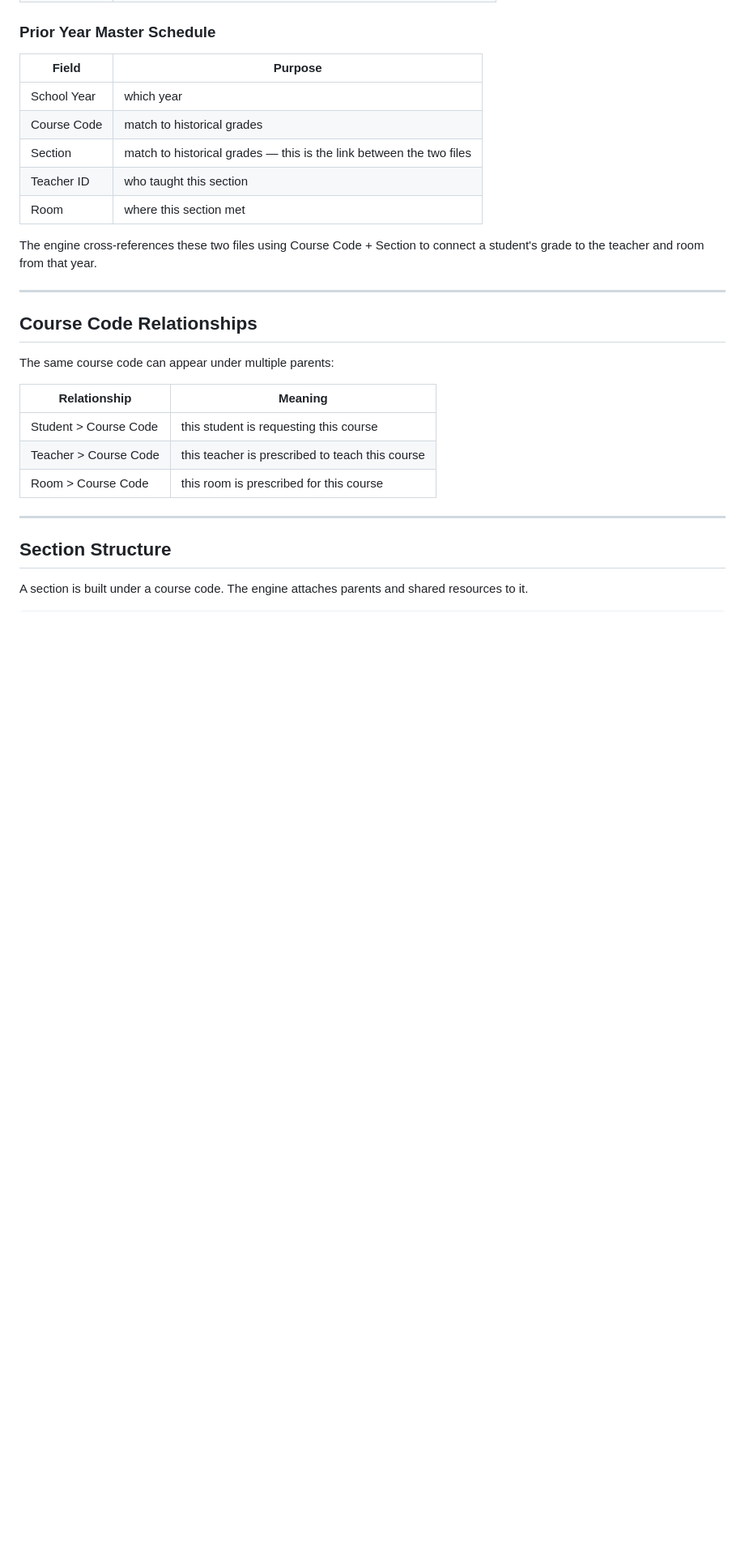
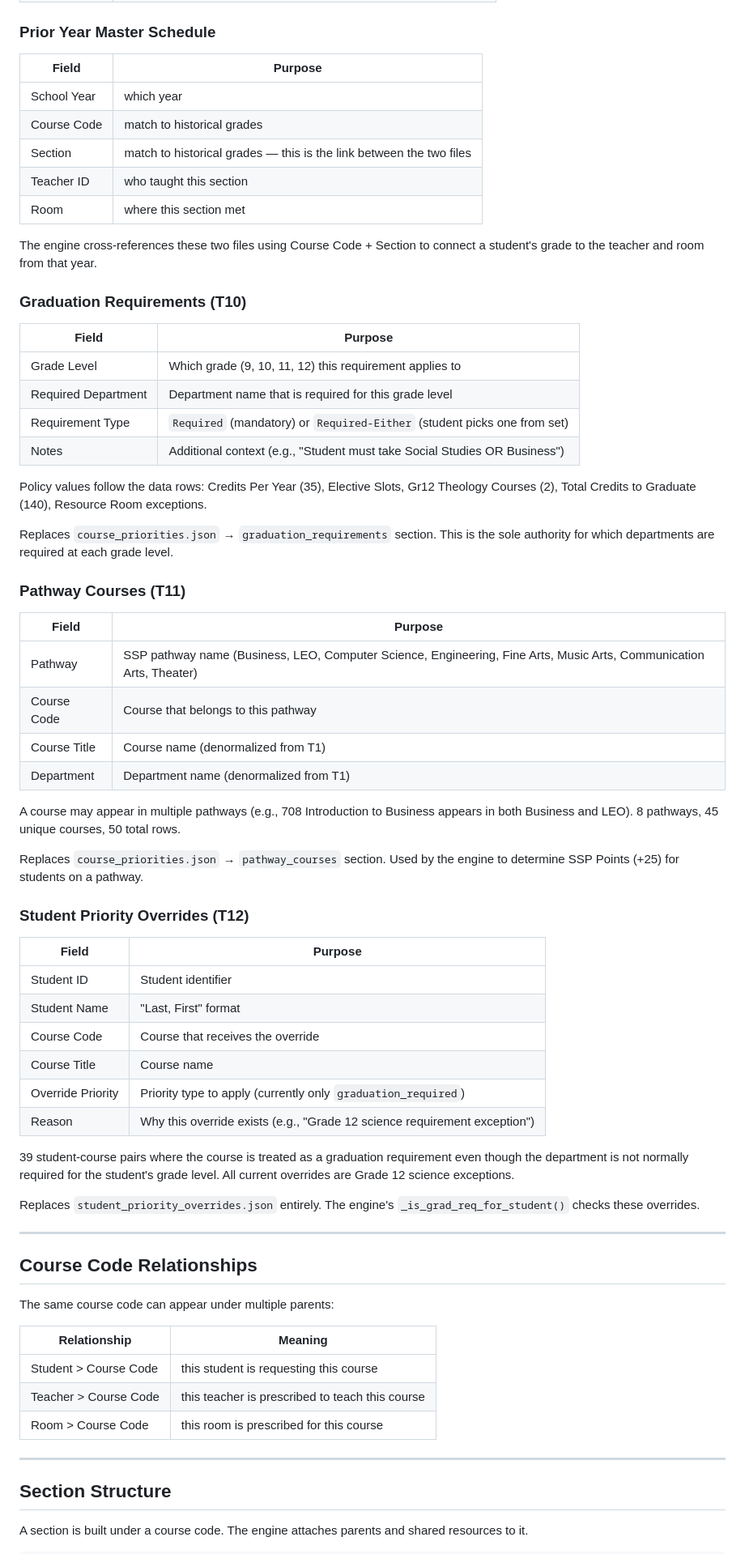
Before and after one commit to jciofalopowerllc-stack/sat-course, a Markdown page: DATA_STRUCTURE.md, the part around one of its changes. Shown at 81% size. Rendered like a GitHub page; blank space fills up the shorter version.

```diff
--- a/DATA_STRUCTURE.md
+++ b/DATA_STRUCTURE.md
@@ -696,6 +705,47 @@ The engine needs to validate course requests before the build runs. This require
 | Room | where this section met |
 
 The engine cross-references these two files using Course Code + Section to connect a student's grade to the teacher and room from that year.
+
+### Graduation Requirements (T10)
+
+| Field | Purpose |
+|-------|---------|
+| Grade Level | Which grade (9, 10, 11, 12) this requirement applies to |
+| Required Department | Department name that is required for this grade level |
+| Requirement Type | `Required` (mandatory) or `Required-Either` (student picks one from set) |
+| Notes | Additional context (e.g., "Student must take Social Studies OR Business") |
+
+Policy values follow the data rows: Credits Per Year (35), Elective Slots, Gr12 Theology Courses (2), Total Credits to Graduate (140), Resource Room exceptions.
+
+Replaces `course_priorities.json` → `graduation_requirements` section. This is the sole authority for which departments are required at each grade level.
+
+### Pathway Courses (T11)
+
+| Field | Purpose |
+|-------|---------|
+| Pathway | SSP pathway name (Business, LEO, Computer Science, Engineering, Fine Arts, Music Arts, Communication Arts, Theater) |
+| Course Code | Course that belongs to this pathway |
+| Course Title | Course name (denormalized from T1) |
+| Department | Department name (denormalized from T1) |
+
+A course may appear in multiple pathways (e.g., 708 Introduction to Business appears in both Business and LEO). 8 pathways, 45 unique courses, 50 total rows.
+
+Replaces `course_priorities.json` → `pathway_courses` section. Used by the engine to determine SSP Points (+25) for students on a pathway.
+
+### Student Priority Overrides (T12)
+
+| Field | Purpose |
+|-------|---------|
+| Student ID | Student identifier |
+| Student Name | "Last, First" format |
+| Course Code | Course that receives the override |
+| Course Title | Course name |
+| Override Priority | Priority type to apply (currently only `graduation_required`) |
+| Reason | Why this override exists (e.g., "Grade 12 science requirement exception") |
+
+39 student-course pairs where the course is treated as a graduation requirement even though the department is not normally required for the student's grade level. All current overrides are Grade 12 science exceptions.
+
+Replaces `student_priority_overrides.json` entirely. The engine's `_is_grad_req_for_student()` checks these overrides.
 
 ---
 
```
Also changed, not shown: other parts of DATA_STRUCTURE.md (+16 -7 lines), CLAUDE.md (+14 -11 lines).
